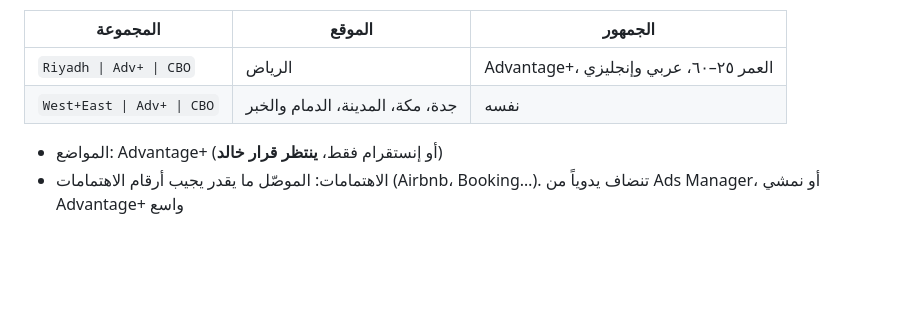
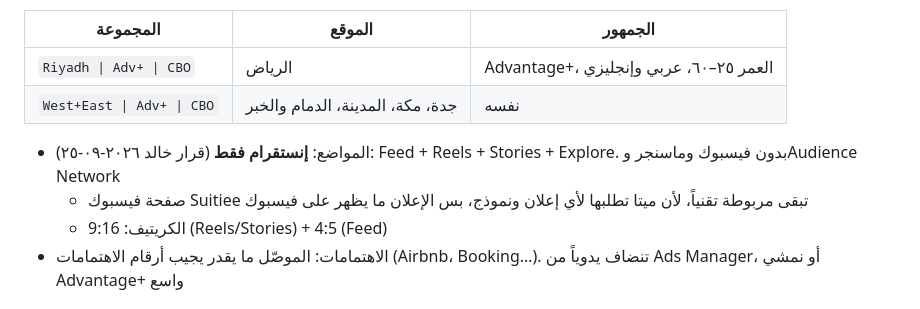
Before and after one commit to Khalidalaqeel1/Claude-Marketing, a Markdown page: suitiee/meta-ads/phase1-plan.md, the part around the change. Rendered like a GitHub page; blank space fills up the shorter version.

Commit message:
Phase 1 plan: Instagram-only placements
Co-Authored-By: Claude Opus 5.5 <noreply@anthropic.com>
Claude-Session: https://claude.ai/code/session_01EFhGod7SLbRc7yCL2bEqzg

```diff
--- a/suitiee/meta-ads/phase1-plan.md
+++ b/suitiee/meta-ads/phase1-plan.md
@@ -26,7 +26,9 @@
 | `Riyadh \| Adv+ \| CBO` | الرياض | Advantage+، العمر ٢٥–٦٠، عربي وإنجليزي |
 | `West+East \| Adv+ \| CBO` | جدة، مكة، المدينة، الدمام والخبر | نفسه |
 
-- المواضع: Advantage+ (أو إنستقرام فقط، **ينتظر قرار خالد**)
+- المواضع: **إنستقرام فقط** (قرار خالد ٢٠٢٦-٠٩-٢٥): Feed + Reels + Stories + Explore. بدون فيسبوك وماسنجر وAudience Network
+  - صفحة فيسبوك Suitiee تبقى مربوطة تقنياً، لأن ميتا تطلبها لأي إعلان ونموذج، بس الإعلان ما يظهر على فيسبوك
+  - الكريتيف: 9:16 (Reels/Stories) + 4:5 (Feed)
 - الاهتمامات: الموصّل ما يقدر يجيب أرقام الاهتمامات (Airbnb، Booking…). تنضاف يدوياً من Ads Manager، أو نمشي Advantage+ واسع
 
 ## ٣. النموذج `SUI – Operators – HI – v1`
```
